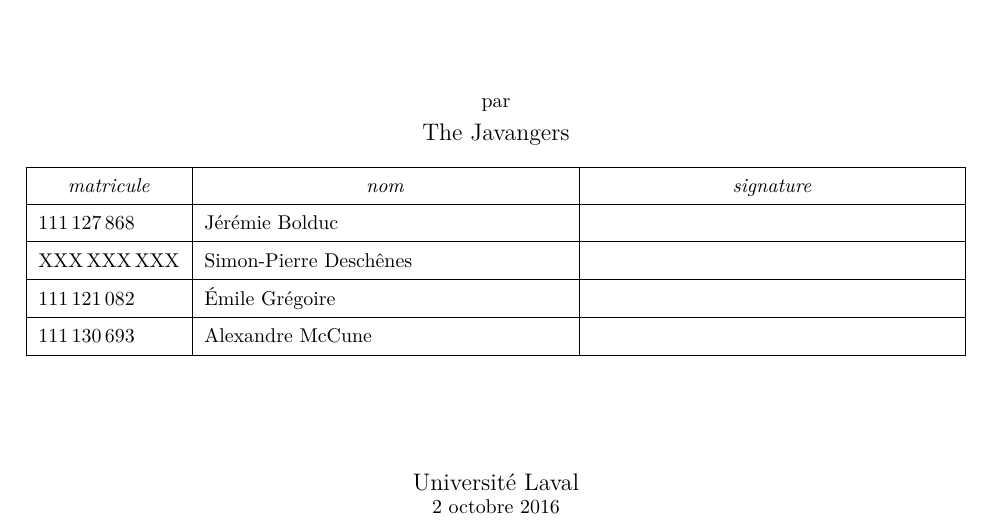
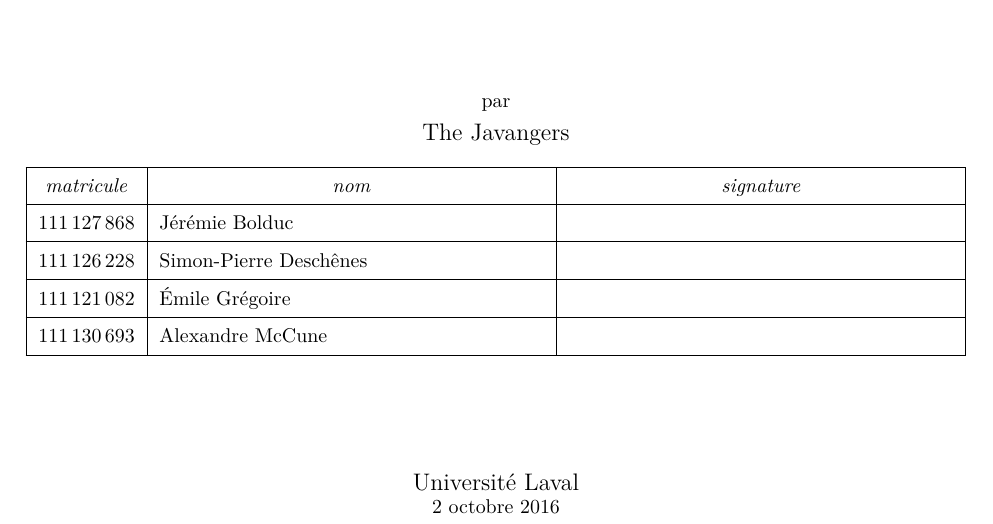
Before and after one commit to Jouramie/Visualigue, a LaTeX document (docs/Rapport.tex): part of page 1 of 23, cut so that both start at the same text. Compiled offline with pdfLaTeX.

Commit message:
NI de SPDES

```diff
--- a/docs/Rapport.tex
+++ b/docs/Rapport.tex
@@ -33,7 +33,7 @@
 \NomEquipe{The Javangers}
 \TableauMembres{
    111\,127\,868  & Jérémie Bolduc & \\\hline
-   XXX\,XXX\,XXX  & Simon-Pierre Deschênes & \\\hline
+   111\,126\,228  & Simon-Pierre Deschênes & \\\hline
    111\,121\,082  & Émile Grégoire & \\\hline
    111\,130\,693  & Alexandre McCune & \\\hline
 }
```
